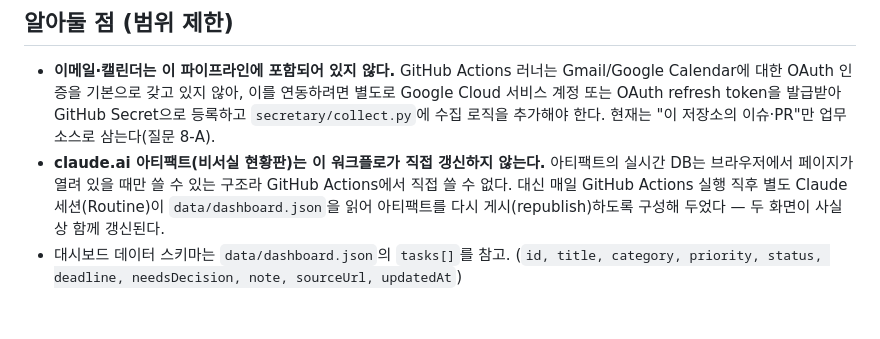
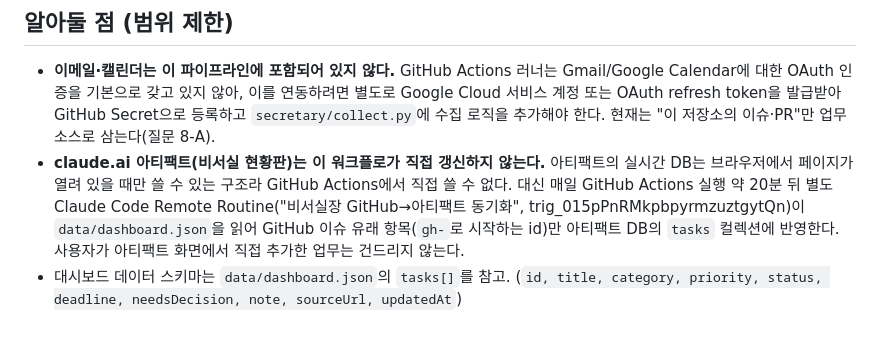
Before and after one commit to no9001333-cyber/Authorize, a Markdown page: secretary/README.md, the part around the change. Rendered like a GitHub page.

Commit message:
docs: 아티팩트 동기화 방식을 write_db 기반으로 정확히 기술
GitHub Actions가 아티팩트를 직접 republish하는 것이 아니라, 별도 Routine이
data/dashboard.json을 읽어 GitHub 유래 항목만 아티팩트 DB에 반영하는 방식임을 명시.

Co-Authored-By: Claude Sonnet 5 <noreply@anthropic.com>
Claude-Session: https://claude.ai/code/session_01FKNh3QD1T4yHzVt4eUZNa3

```diff
--- a/secretary/README.md
+++ b/secretary/README.md
@@ -40,7 +40,9 @@ Slack으로 요약을 보낸다.
 - **claude.ai 아티팩트(비서실 현황판)는 이 워크플로가 직접 갱신하지 않는다.**
   아티팩트의 실시간 DB는 브라우저에서 페이지가 열려 있을 때만 쓸 수 있는
   구조라 GitHub Actions에서 직접 쓸 수 없다. 대신 매일 GitHub Actions 실행
-  직후 별도 Claude 세션(Routine)이 `data/dashboard.json`을 읽어 아티팩트를
-  다시 게시(republish)하도록 구성해 두었다 — 두 화면이 사실상 함께 갱신된다.
+  약 20분 뒤 별도 Claude Code Remote Routine("비서실장 GitHub→아티팩트 동기화",
+  trig_015pPnRMkpbpyrmzuztgytQn)이 `data/dashboard.json`을 읽어 GitHub 이슈
+  유래 항목(`gh-`로 시작하는 id)만 아티팩트 DB의 `tasks` 컬렉션에 반영한다.
+  사용자가 아티팩트 화면에서 직접 추가한 업무는 건드리지 않는다.
 - 대시보드 데이터 스키마는 `data/dashboard.json`의 `tasks[]`를 참고.
   (`id, title, category, priority, status, deadline, needsDecision, note, sourceUrl, updatedAt`)
```
